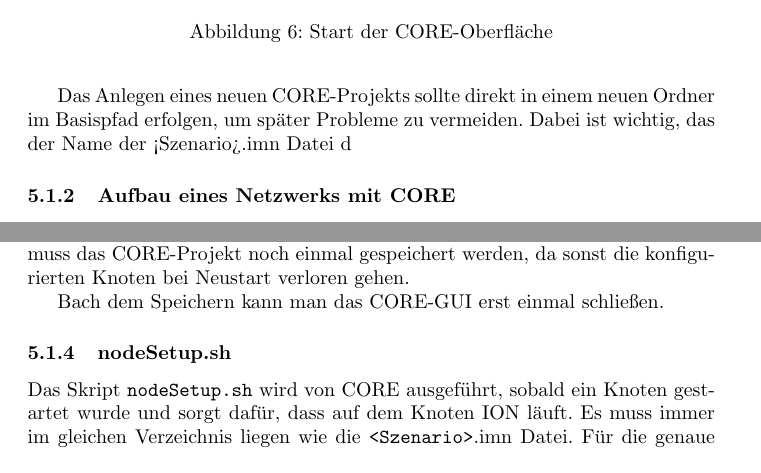
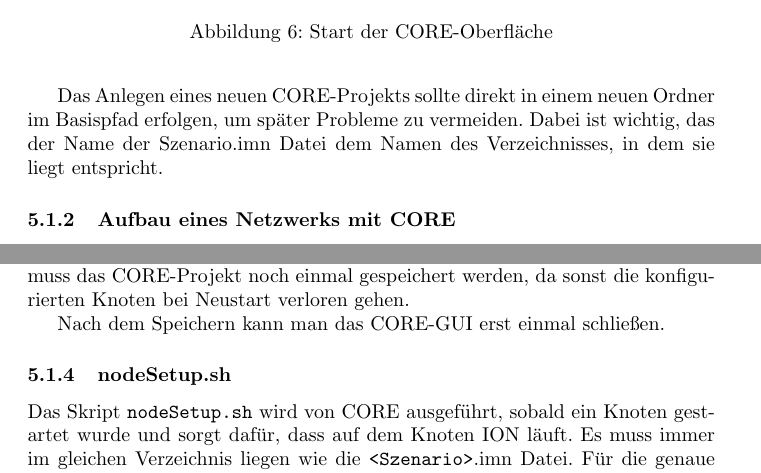
Before and after one commit to tobinatore/dtn-dos, a LaTeX document (Documentation/main.tex): two parts of pages 13 and 14 of 17, joined at a grey line, cut so that both start at the same text. Compiled offline with pdfLaTeX.

Commit message:
typo fixes

```diff
--- a/Documentation/main.tex
+++ b/Documentation/main.tex
@@ -329,7 +329,7 @@
 \caption{Start der CORE-Oberfläche}
 \end{figure}
 Das User Interface von CORE zu erklären würde im Rahmen dieses Dokuments zu weit führen, allerdings gibt es eine ausführliche englische Dokumentation zu den einzelnen Knotentypen, dem User Interface und vielen weiteren Themen direkt von CORE. Diese ist unter dem folgenden Link zu finden: \url{https://coreemu.github.io/core/}\par
-Das Anlegen eines neuen CORE-Projekts sollte direkt in einem neuen Ordner im Basispfad erfolgen, um später Probleme zu vermeiden. Dabei ist wichtig, das der Name der <Szenario>.imn Datei d\par
+Das Anlegen eines neuen CORE-Projekts sollte direkt in einem neuen Ordner im Basispfad erfolgen, um später Probleme zu vermeiden. Dabei ist wichtig, das der Name der Szenario.imn Datei dem Namen des Verzeichnisses, in dem sie liegt entspricht.\par
 
 \subsubsection{Aufbau eines Netzwerks mit CORE}
 Die Netzwerke in unseren Szenarien bestehen der Einfachheit halber ausschließlich aus Knoten vom Typ Router, welche durch physische Links verbunden sind. Das Verwenden von anderen Knotentypen und Wireless LAN ist natürlich möglich, aber nicht von uns getestet.\par
@@ -350,7 +350,7 @@
 Die Backticks um "dirname [...]" können evtl. nicht richtig aus diesem Dokument kopiert werden und müssen dann manuell gesetzt werden.\par
 Als nächstes müssen die Verzeichnisse zugewiesen werden. Dazu auf den Tab 'Directories' wechseln, unten rechts auf den 'Verzeichnis hinzufügen' Button (\includegraphics[height=\fontcharht\font`\B]{new}) klicken und /var/ion hinzufügen.\par
 Zuletzt muss dem Knoten noch mitgeteilt werden, dass das in Schritt 1 angelegte \texttt{'setup.sh'} Skript ausgeführt werden soll. Dies geschieht im 'Startup/Shutdown' Tab. In die Zeile unter 'Startup commands' \texttt{'sh setup.sh'} schreiben und auf den 'Hinzufügen' Button (\includegraphics[height=\fontcharht\font`\B]{new}) klicken. Danach kann man die Einstellungen durch Klick auf 'Apply' anwenden und der Knoten ist konfiguriert. Danach muss das CORE-Projekt noch einmal gespeichert werden, da sonst die konfigurierten Knoten bei Neustart verloren gehen.\par
-Bach dem Speichern kann man das CORE-GUI erst einmal schließen.
+Nach dem Speichern kann man das CORE-GUI erst einmal schließen.
 
 \subsubsection{nodeSetup.sh}
 Das Skript \texttt{nodeSetup.sh} wird von CORE ausgeführt, sobald ein Knoten gestartet wurde und sorgt dafür, dass auf dem Knoten ION läuft. Es muss immer im gleichen Verzeichnis liegen wie die \texttt{<Szenario>}.imn Datei. Für die genaue Verzeichnisstruktur siehe \textbf{\ref{svz}}.\par
```
Also changed, not shown: Documentation/Documentation_dtndos.pdf.
